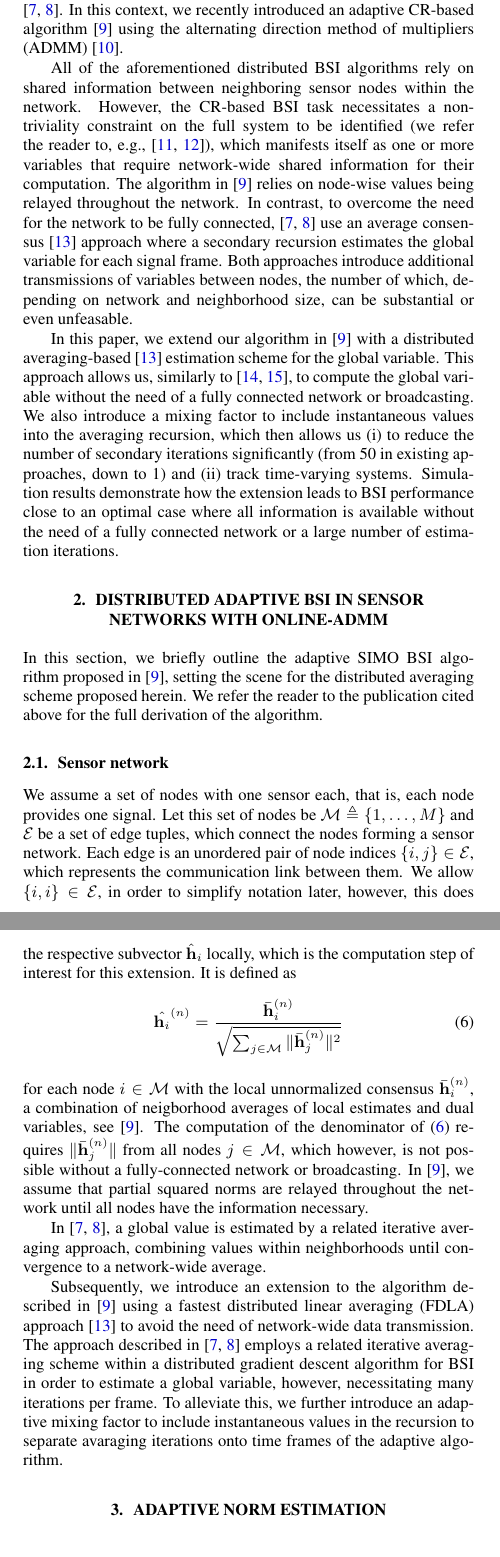
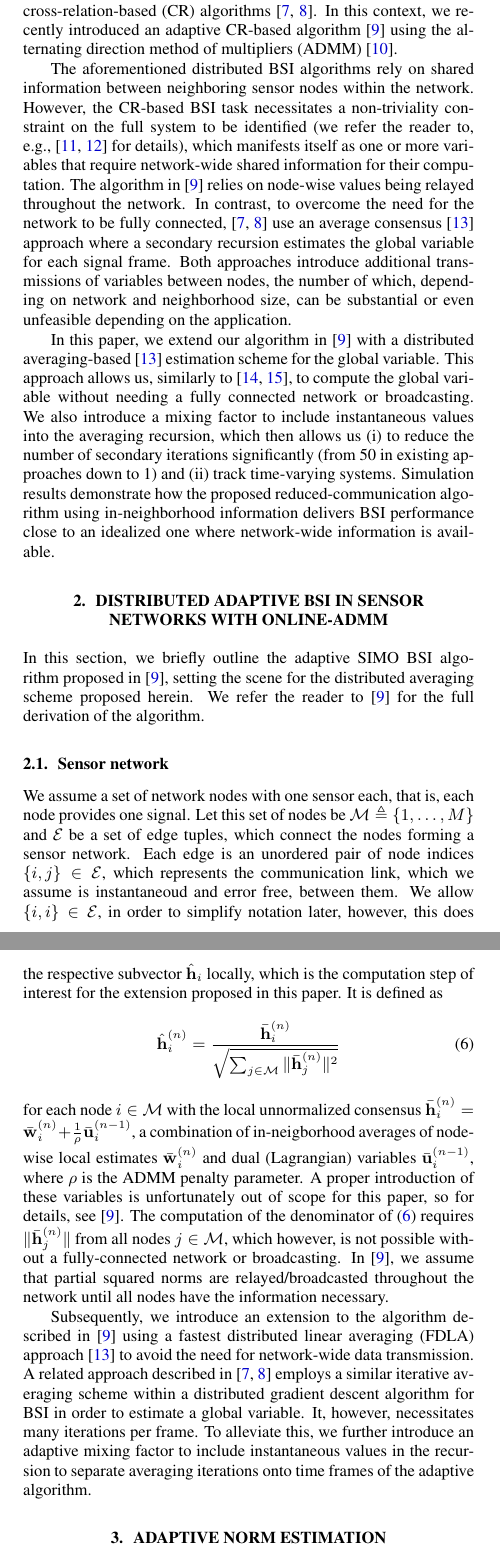
Before and after one commit to SOUNDS-RESEARCH/icassp2023-adapt-dist-avg, a LaTeX paper (paper.tex): two parts of the columns of pages 1 and 2 of 5, joined at a grey line, cut so that both start at the same text. Compiled offline with pdfLaTeX.

Commit message:
Jesper's comments

```diff
--- a/paper.tex
+++ b/paper.tex
@@ -45,26 +45,26 @@ Another important task in audio and communication applications, which however ha
 Distributed single-input-multiple-output (SIMO) blind system identification (BSI) has been addressed with adaptive cross-relation-based (CR) algorithms \cite{yuDistributedBlindSystem2014, liuDistributedBlindIdentification2016}.
 In this context, we recently introduced an adaptive CR-based algorithm \cite{blochbergerDBSI} using the alternating direction method of multipliers (ADMM) \cite{boydDistributedOptimizationStatistical2011}.
 
-All of the aforementioned distributed BSI algorithms rely on shared information between neighboring sensor nodes within the network.
-However, the CR-based BSI task necessitates a non-triviality constraint on the full system to be identified (we refer the reader to, e.g., \cite{huangAdaptiveMultichannelLeast2002,huangClassFrequencydomainAdaptive2003}), which manifests itself as one or more variables that require network-wide shared information for their computation.
+The aforementioned distributed BSI algorithms rely on shared information between neighboring sensor nodes within the network.
+However, the CR-based BSI task necessitates a non-triviality constraint on the full system to be identified (we refer the reader to, e.g., \cite{huangAdaptiveMultichannelLeast2002,huangClassFrequencydomainAdaptive2003} for details), which manifests itself as one or more variables that require network-wide shared information for their computation.
 The algorithm in \cite{blochbergerDBSI} relies on node-wise values being relayed throughout the network.
 In contrast, to overcome the need for the network to be fully connected, \cite{yuDistributedBlindSystem2014, liuDistributedBlindIdentification2016} use an average consensus \cite{xiaoFastLinearIterations2004} approach where a secondary recursion estimates the global variable for each signal frame.
-Both approaches introduce additional transmissions of variables between nodes, the number of which, depending on network and neighborhood size, can be substantial or even unfeasable.
+Both approaches introduce additional transmissions of variables between nodes, the number of which, depending on network and neighborhood size, can be substantial or even unfeasible depending on the application.
 
 In this paper, we extend our algorithm in \cite{blochbergerDBSI} with a distributed averaging-based \cite{xiaoFastLinearIterations2004} estimation scheme for the global variable.
-This approach allows us, similarly to \cite{6334305,9914798}, to compute the global variable without the need of a fully connected network or broadcasting.
-We also introduce a mixing factor to include instantaneous values into the averaging recursion, which then allows us (i) to reduce the number of secondary iterations significantly (from 50 in existing approaches, down to 1) and (ii) track time-varying systems.
-Simulation results demonstrate how the extension leads to BSI performance close to an optimal case where all information is available without the need of a fully connected network or a large number of estimation iterations.
+This approach allows us, similarly to \cite{6334305,9914798}, to compute the global variable without needing a fully connected network or broadcasting.
+We also introduce a mixing factor to include instantaneous values into the averaging recursion, which then allows us (i) to reduce the number of secondary iterations significantly (from 50 in existing approaches down to 1) and (ii) track time-varying systems.
+Simulation results demonstrate how the proposed reduced-communication algorithm using in-neighborhood information delivers BSI performance close to an idealized one where network-wide information is available.
 
 \section{DISTRIBUTED ADAPTIVE BSI IN SENSOR NETWORKS WITH ONLINE-ADMM}
 \label{sec:dbsi}
 In this section, we briefly outline the adaptive SIMO BSI algorithm proposed in \cite{blochbergerDBSI}, setting the scene for the distributed averaging scheme proposed herein.
-We refer the reader to the publication cited above for the full derivation of the algorithm.
+We refer the reader to \cite{blochbergerDBSI} for the full derivation of the algorithm.
 
 \subsection[]{Sensor network}
-We assume a set of nodes with one sensor each, that is, each node provides one signal.
+We assume a set of network nodes with one sensor each, that is, each node provides one signal.
 Let this set of nodes be \(\Mset \triangleq \{1,\ldots,M\}\) and \(\mathcal{E}\) be a set of edge tuples, which connect the nodes forming a sensor network.
-Each edge is an unordered pair of node indices \(\{i,j\} \in \mathcal{E}\), which represents the communication link between them.
+Each edge is an unordered pair of node indices \(\{i,j\} \in \mathcal{E}\), which represents the communication link, which we assume is instantaneoud and error free, between them.
 We allow \(\{i,i\} \in \mathcal{E}\), in order to simplify notation later, however, this does not represent a link but rather indicates the obvious fact that node \(i\) has information about itself.
 Furthermore, let \(\Nset_i = \{j|\{i,j\} \in \mathcal{E}\}\) denote the neighborhood of node \(i\).
 We can define the symmetric adjacency matrix \(\mtxb{C}\) with elements \(C_{ij} = 1\) if \(\{i,j\} \in \mathcal{E}\) and 0 otherwise.
@@ -113,21 +113,20 @@ The general-form consensus alternating direction method of multipliers (ADMM) \c
 ADMM leads to update steps for local, consensus, and dual variables.
 We refer the reader to \cite{blochbergerDBSI} for details.
 The algorithm's consensus variable is the system's estimate, \(\hat{\h}\).
-Each node \(i\) computes the respective subvector \(\hat{\h}_i\) locally, which is the computation step of interest for this extension.
+Each node \(i\) computes the respective subvector \(\hat{\h}_i\) locally, which is the computation step of interest for the extension proposed in this paper.
 It is defined as
 \begin{equation}
-    \hat{\h_i}^{(n)} = \frac{\bar{\h}_i^{(n)}}{\sqrt{\sum_{j \in \Mset} \|\bar{\h}_j^{(n)}\|^2}}\label{eq:online_admm:consensus_update}
+    \hat{\h}_i^{(n)} = \frac{\bar{\h}_i^{(n)}}{\sqrt{\sum_{j \in \Mset} \|\bar{\h}_j^{(n)}\|^2}}\label{eq:online_admm:consensus_update}
 \end{equation}
-for each node \(i \in \Mset\) with the local unnormalized consensus \(\bar{\h}_i^{(n)}\), a combination of neigborhood averages of local estimates and dual variables, see \cite{blochbergerDBSI}.
+for each node \(i \in \Mset\) with the local unnormalized consensus \(\bar{\h}_i^{(n)} = \bar{\w}_i^{(n)} + \frac{1}{\rho} \bar{\uu}_i^{(n-1)}\), a combination of in-neigborhood averages of node-wise local estimates \(\bar{\w}_i^{(n)}\) and dual (Lagrangian) variables \(\bar{\uu}_i^{(n-1)}\), where \(\rho\) is the ADMM penalty parameter.
+A proper introduction of these variables is unfortunately out of scope for this paper, so for details, see \cite{blochbergerDBSI}.
 The computation of the denominator of \eqref{eq:online_admm:consensus_update} requires  \(\|\bar{\h}_j^{(n)}\|\) from all nodes \(j \in \Mset\), which however, is not possible without a fully-connected network or broadcasting.
-In \cite{blochbergerDBSI}, we assume that partial squared norms are relayed throughout the network until all nodes have the information necessary.
+In \cite{blochbergerDBSI}, we assume that partial squared norms are relayed/broadcasted throughout the network until all nodes have the information necessary.
 
-In \cite{yuDistributedBlindSystem2014,liuDistributedBlindIdentification2016},
-a global value is estimated by a related iterative averaging approach, combining values within neighborhoods until convergence to a network-wide average.
-
-Subsequently, we introduce an extension to the algorithm described in \cite{blochbergerDBSI} using a fastest distributed linear averaging (FDLA) approach \cite{xiaoFastLinearIterations2004} to avoid the need of network-wide data transmission.
-The approach described in \cite{yuDistributedBlindSystem2014,liuDistributedBlindIdentification2016} employs a related iterative averaging scheme within a distributed gradient descent algorithm for BSI in order to estimate a global variable, however, necessitating many iterations per frame.
-To alleviate this, we further introduce an adaptive mixing factor to include instantaneous values in the recursion to separate avaraging iterations onto time frames of the adaptive algorithm.
+Subsequently, we introduce an extension to the algorithm described in \cite{blochbergerDBSI} using a fastest distributed linear averaging (FDLA) approach \cite{xiaoFastLinearIterations2004} to avoid the need for network-wide data transmission.
+A related approach described in \cite{yuDistributedBlindSystem2014,liuDistributedBlindIdentification2016} employs a similar iterative averaging scheme within a distributed gradient descent algorithm for BSI in order to estimate a global variable.
+It, however, necessitates many iterations per frame.
+To alleviate this, we further introduce an adaptive mixing factor to include instantaneous values in the recursion to separate averaging iterations onto time frames of the adaptive algorithm.
 
 \section{Adaptive norm estimation}
 \label{sec:adaptivenormest}
```
Also changed, not shown: refs.bib (+16 -0 lines), paper.tex (49 more changed lines).
